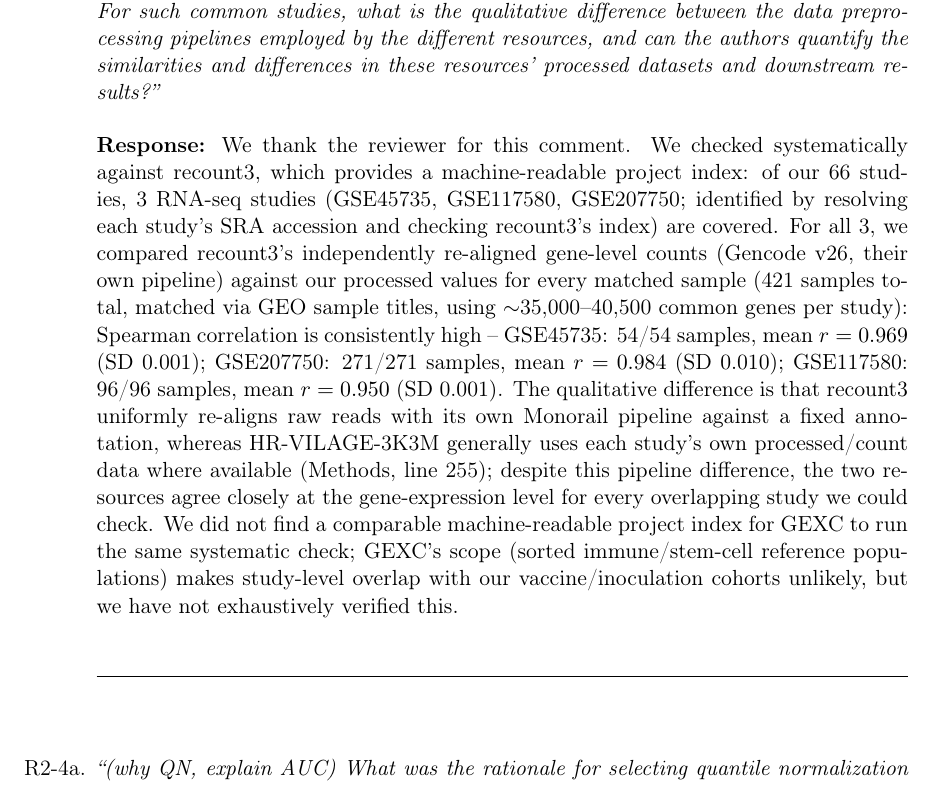
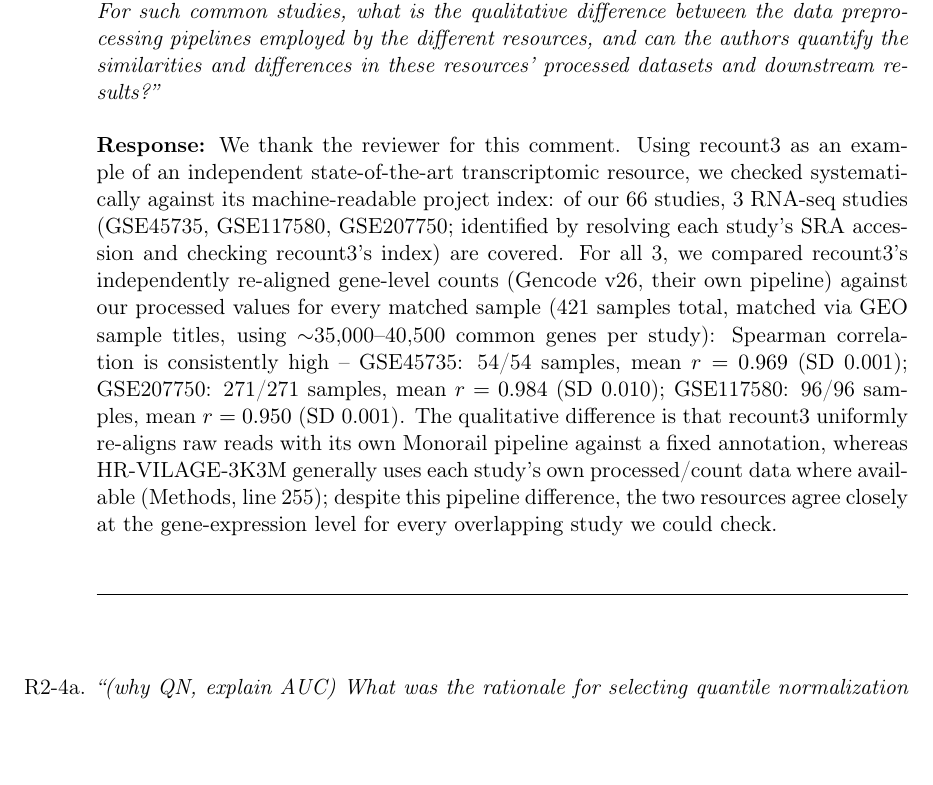
Before and after one commit to XuejunSun98/HR-VILAGE-3K3M-paper, a LaTeX document (response/response_to_comments.tex): part of page 14 of 20, cut so that both start at the same text, the shorter picture padded with empty space. Compiled offline with pdfLaTeX.

Commit message:
R2-3: drop GEXC discussion, frame recount3 as representative example

```diff
--- a/response/response_to_comments.tex
+++ b/response/response_to_comments.tex
@@ -523,8 +523,9 @@ transcriptomic resources such as recount2/3 and Gene Expression Commons (GEXC).
 studies, what is the qualitative difference between the data preprocessing pipelines employed by
 the different resources, and can the authors quantify the similarities and differences in these
 resources' processed datasets and downstream results?}
-\filledresponse{We thank the reviewer for this comment. We checked systematically against
-recount3, which provides a machine-readable project index: of our 66 studies, 3 RNA-seq studies
+\filledresponse{We thank the reviewer for this comment. Using recount3 as an example of an
+independent state-of-the-art transcriptomic resource, we checked systematically against its
+machine-readable project index: of our 66 studies, 3 RNA-seq studies
 (GSE45735, GSE117580, GSE207750; identified by resolving each study's SRA accession and checking
 recount3's index) are covered. For all 3, we compared recount3's independently re-aligned
 gene-level counts (Gencode v26, their own pipeline) against our processed values for every
@@ -535,10 +536,7 @@ mean $r=0.969$ (SD 0.001); GSE207750: 271/271 samples, mean $r=0.984$ (SD 0.010)
 re-aligns raw reads with its own Monorail pipeline against a fixed annotation, whereas HR-VILAGE-3K3M
 generally uses each study's own processed/count data where available (Methods, line 255); despite
 this pipeline difference, the two resources agree closely at the gene-expression level for every
-overlapping study we could check. We did not find a comparable machine-readable project index for
-GEXC to run the same systematic check; GEXC's scope (sorted immune/stem-cell reference populations)
-makes study-level overlap with our vaccine/inoculation cohorts unlikely, but we have not
-exhaustively verified this.}
+overlapping study we could check.}
 
 \item[R2-4a.] \origcomment{(why QN, explain AUC) What was the rationale for selecting quantile
 normalization (QN) over alternative approaches for RNAseq harmonization? Was QN performed in a
```
